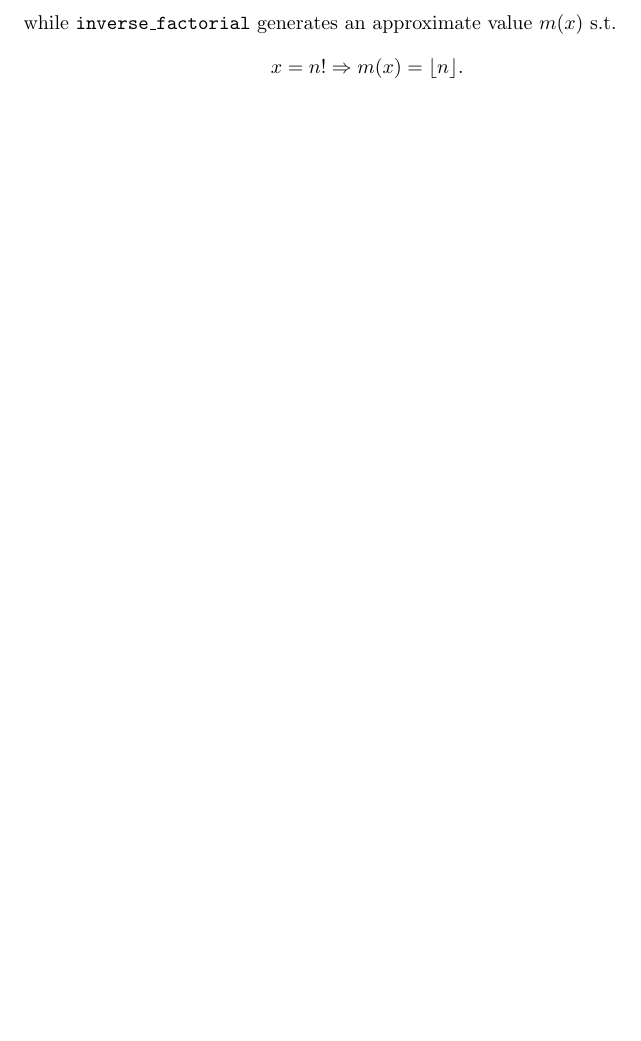
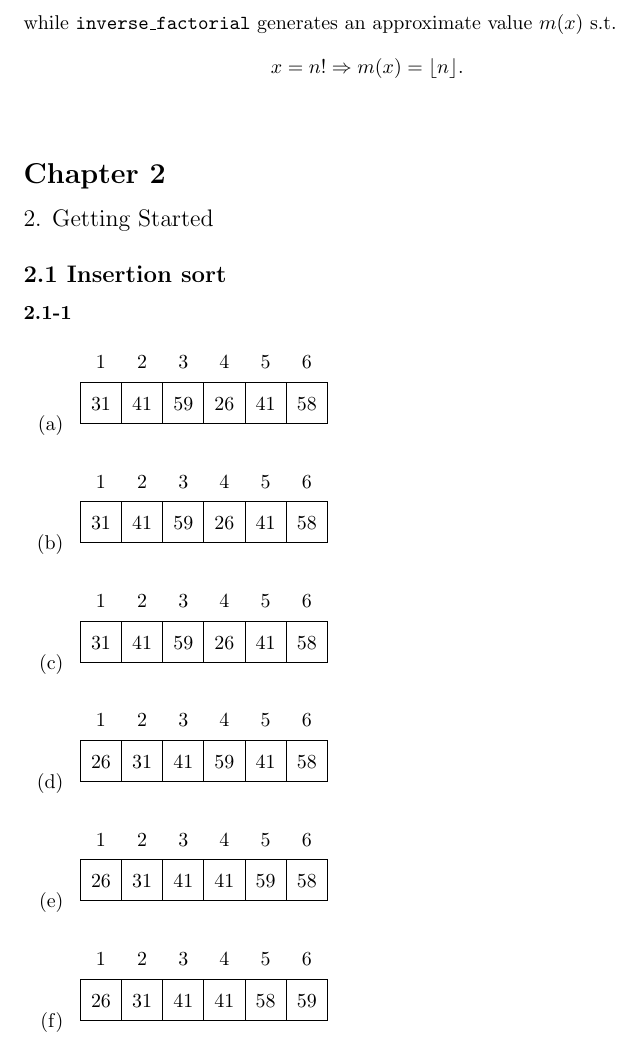
Before and after one commit to GrahamStrickland/clrs, a LaTeX document (tex/clrs.tex, which reads tex/ch02/sections.tex, tex/ch02/sections/2_1.tex, tex/ch02/sections/exercises/2_1-1.tex): part of page 4 of 4, cut so that both start at the same text, the shorter picture padded with empty space. Compiled offline with pdfLaTeX.

Commit message:
Add first attempt at exercise 2.1-1

```diff
--- /dev/null
+++ b/tex/ch02/sections.tex
@@ -0,0 +1,6 @@
+% Chapter 2
+
+\title{\large 2. Getting Started}
+
+\subsection*{2.1 Insertion sort}
+\input{ch02/sections/2_1}
--- /dev/null
+++ b/tex/ch02/sections/2_1.tex
@@ -0,0 +1,4 @@
+% Section 2.1
+
+\subsubsection*{2.1-1}
+\input{ch02/sections/exercises/2_1-1}
--- /dev/null
+++ b/tex/ch02/sections/exercises/2_1-1.tex
@@ -0,0 +1,54 @@
+\begin{itemize}
+    \item[(a)]
+        \begin{tikzpicture}[>=latex]
+            \matrix[mymat,anchor=west,row 2/.style={nodes=draw}]
+            {
+                1  & 2  & 3  & 4  & 5  & 6 \\
+                31 & 41 & 59 & 26 & 41 & 58 \\
+            };
+        \end{tikzpicture}
+    \item[(b)]
+        \begin{tikzpicture}[>=latex]
+            \matrix[mymat,anchor=west,row 2/.style={nodes=draw}]
+            {
+                1  & 2  & 3  & 4  & 5  & 6 \\
+                31 & 41 & 59 & 26 & 41 & 58 \\
+            };
+        \end{tikzpicture}
+    \item[(c)]
+        \begin{tikzpicture}[>=latex]
+            \matrix[mymat,anchor=west,row 2/.style={nodes=draw}]
+            {
+                1  & 2  & 3  & 4  & 5  & 6 \\
+                31 & 41 & 59 & 26 & 41 & 58 \\
+            };
+        \end{tikzpicture}
+    \item[(d)]
+        \begin{tikzpicture}[>=latex]
+            \matrix[mymat,anchor=west,row 2/.style={nodes=draw}]
+            {
+                1  & 2  & 3  & 4  & 5  & 6 \\
+                26 & 31 & 41 & 59 & 41 & 58 \\
+            };
+        \end{tikzpicture}
+    \item[(e)]
+        \begin{tikzpicture}[>=latex]
+            \matrix[mymat,anchor=west,row 2/.style={nodes=draw}]
+            at (0,0)
+            (mat1)
+            {
+                1  & 2  & 3  & 4  & 5  & 6 \\
+                26 & 31 & 41 & 41 & 59 & 58 \\
+            };
+        \end{tikzpicture}
+    \item[(f)]
+        \begin{tikzpicture}[>=latex]
+            \matrix[mymat,anchor=west,row 2/.style={nodes=draw}]
+            at (0,0)
+            (mat1)
+            {
+                1  & 2  & 3  & 4  & 5  & 6 \\
+                26 & 31 & 41 & 41 & 58 & 59 \\
+            };
+        \end{tikzpicture}
+\end{itemize}
--- a/tex/clrs.tex
+++ b/tex/clrs.tex
@@ -19,6 +36,9 @@
 \maketitle
 
 \section*{Chapter 1}
-\input{ch01/ch01}
+\input{ch01/sections}
+
+\section*{Chapter 2}
+\input{ch02/sections}
 
 \end{document}
```
Also changed, not shown: tex/ch01/sections.tex (renamed from tex/ch01/ch01.tex), tex/clrs.pdf, tex/clrs.tex (17 more changed lines).
